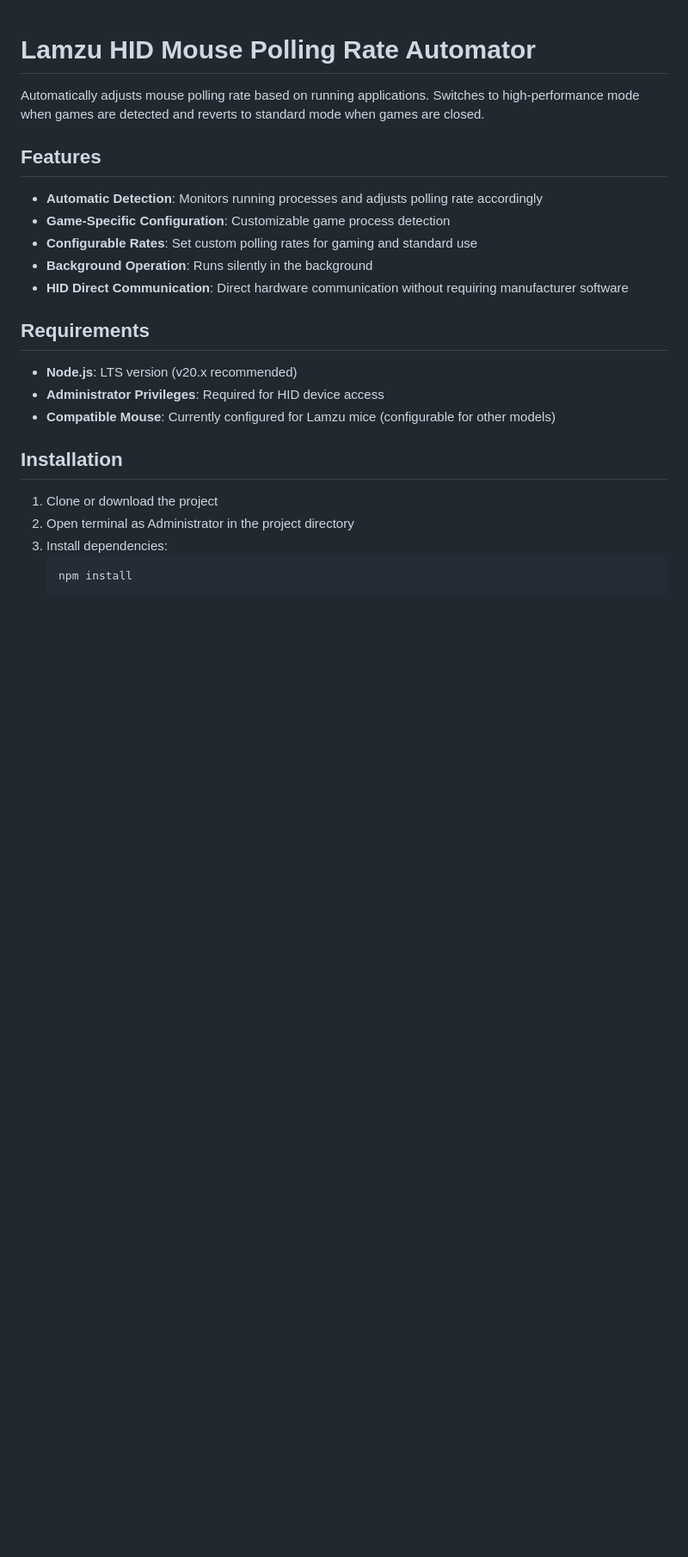
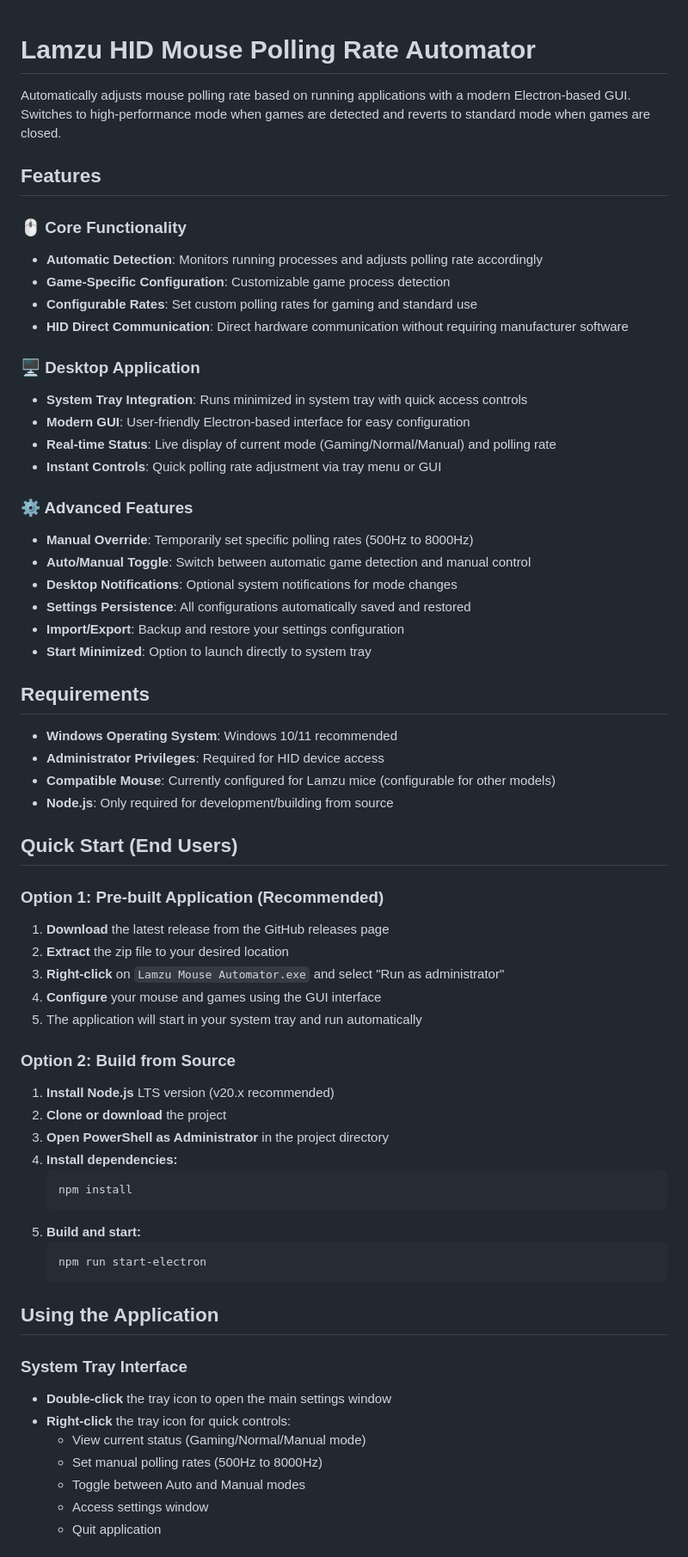
Before and after one commit to MiguelMachado-dev/lamzu-polling-rate-auto-switch, a Markdown page: README.md, the part around one of its changes. Shown at 86% size. Drawn GitHub-style; blank space fills up the shorter version.

````diff
--- a/README.md
+++ b/README.md
@@ -1,26 +1,66 @@
 # Lamzu HID Mouse Polling Rate Automator
 
-Automatically adjusts mouse polling rate based on running applications. Switches to high-performance mode when games are detected and reverts to standard mode when games are closed.
+Automatically adjusts mouse polling rate based on running applications with a modern Electron-based GUI. Switches to high-performance mode when games are detected and reverts to standard mode when games are closed.
 
 ## Features
 
+### 🖱️ Core Functionality
 - **Automatic Detection**: Monitors running processes and adjusts polling rate accordingly
 - **Game-Specific Configuration**: Customizable game process detection
 - **Configurable Rates**: Set custom polling rates for gaming and standard use
-- **Background Operation**: Runs silently in the background
 - **HID Direct Communication**: Direct hardware communication without requiring manufacturer software
+
+### 🖥️ Desktop Application
+- **System Tray Integration**: Runs minimized in system tray with quick access controls
+- **Modern GUI**: User-friendly Electron-based interface for easy configuration
+- **Real-time Status**: Live display of current mode (Gaming/Normal/Manual) and polling rate
+- **Instant Controls**: Quick polling rate adjustment via tray menu or GUI
+
+### ⚙️ Advanced Features
+- **Manual Override**: Temporarily set specific polling rates (500Hz to 8000Hz)
+- **Auto/Manual Toggle**: Switch between automatic game detection and manual control
+- **Desktop Notifications**: Optional system notifications for mode changes
+- **Settings Persistence**: All configurations automatically saved and restored
+- **Import/Export**: Backup and restore your settings configuration
+- **Start Minimized**: Option to launch directly to system tray
 
 ## Requirements
 
-- **Node.js**: LTS version (v20.x recommended)
+- **Windows Operating System**: Windows 10/11 recommended
 - **Administrator Privileges**: Required for HID device access
 - **Compatible Mouse**: Currently configured for Lamzu mice (configurable for other models)
+- **Node.js**: Only required for development/building from source
 
-## Installation
+## Quick Start (End Users)
 
-1. Clone or download the project
-2. Open terminal as Administrator in the project directory
-3. Install dependencies:
+### Option 1: Pre-built Application (Recommended)
+1. **Download** the latest release from the GitHub releases page
+2. **Extract** the zip file to your desired location
+3. **Right-click** on `Lamzu Mouse Automator.exe` and select "Run as administrator"
+4. **Configure** your mouse and games using the GUI interface
+5. The application will start in your system tray and run automatically
+
+### Option 2: Build from Source
+1. **Install Node.js** LTS version (v20.x recommended)
+2. **Clone or download** the project
+3. **Open PowerShell as Administrator** in the project directory
+4. **Install dependencies:**
    ```bash
    npm install
    ```
+5. **Build and start:**
+   ```bash
+   npm run start-electron
+   ```
+
+## Using the Application
+
+### System Tray Interface
+- **Double-click** the tray icon to open the main settings window
+- **Right-click** the tray icon for quick controls:
+  - View current status (Gaming/Normal/Manual mode)
+  - Set manual polling rates (500Hz to 8000Hz)
+  - Toggle between Auto and Manual modes
+  - Access settings window
+  - Quit application
+
````
Also changed, not shown: other parts of README.md (+125 -60 lines).
